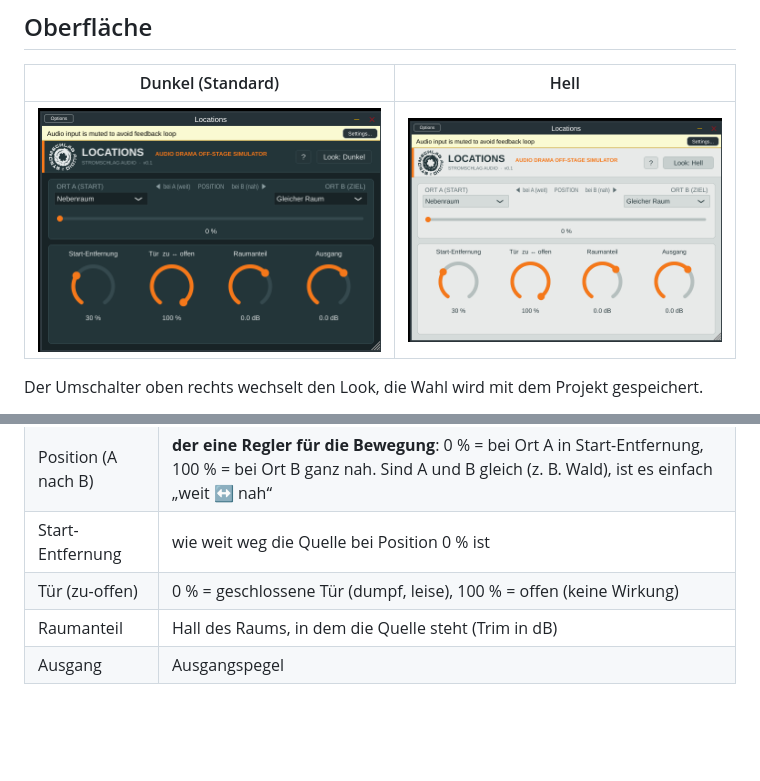
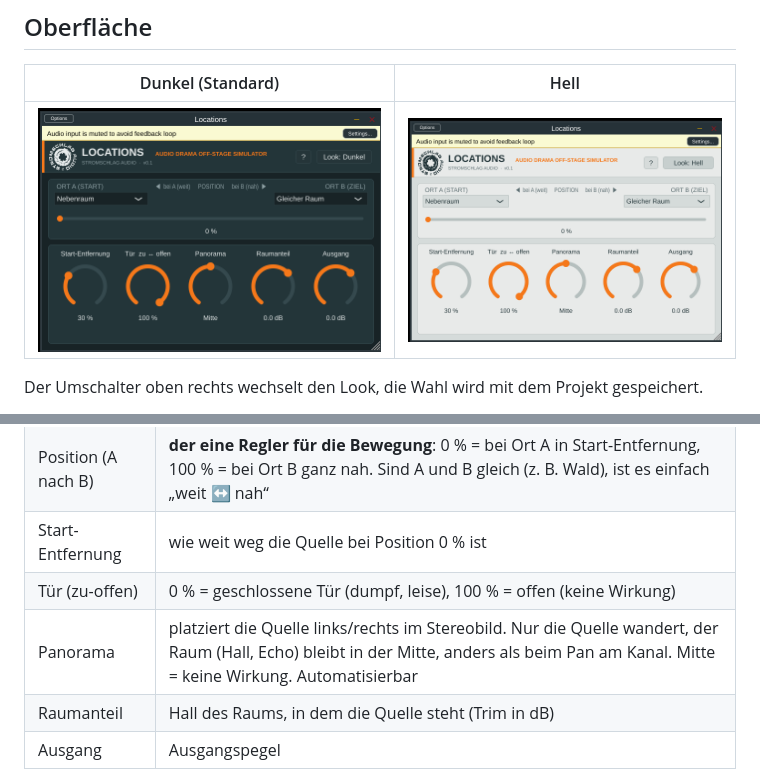
Before and after one commit to StromschlagProductions/Locations-vst, a Markdown page: README.md, 2 parts joined by grey strips. Rendered like a GitHub page; pictures changed too: docs/oberflaeche-dunkel.png, docs/oberflaeche-hell.png; blank space fills up the shorter version.

Commit message:
Panorama-Regler: nur die Quelle wandert, der Raum bleibt stehen (v0.2)
Co-Authored-By: Claude Sonnet 5.5 <noreply@anthropic.com>
Claude-Session: https://claude.ai/code/session_01N8U6GB1xxMvz4mQTh8N7Nk

```diff
--- a/README.md
+++ b/README.md
@@ -50,6 +50,7 @@ also der Raum, in dem die Zuhörer sitzen.
 | Position (A nach B) | **der eine Regler für die Bewegung**: 0 % = bei Ort A in Start-Entfernung, 100 % = bei Ort B ganz nah. Sind A und B gleich (z. B. Wald), ist es einfach „weit ↔ nah“ |
 | Start-Entfernung | wie weit weg die Quelle bei Position 0 % ist |
 | Tür (zu-offen) | 0 % = geschlossene Tür (dumpf, leise), 100 % = offen (keine Wirkung) |
+| Panorama | platziert die Quelle links/rechts im Stereobild. Nur die Quelle wandert, der Raum (Hall, Echo) bleibt in der Mitte, anders als beim Pan am Kanal. Mitte = keine Wirkung. Automatisierbar |
 | Raumanteil | Hall des Raums, in dem die Quelle steht (Trim in dB) |
 | Ausgang | Ausgangspegel |
 Die Lautstärke sinkt mit der Entfernung und bei geschlossener Tür automatisch. Der Laufweg (z. B. Treppenhaus) verzögert den Ton automatisch um wenige Millisekunden, bei Gleicher Raum gar nicht.
```
Also changed, not shown: 6 other files.
